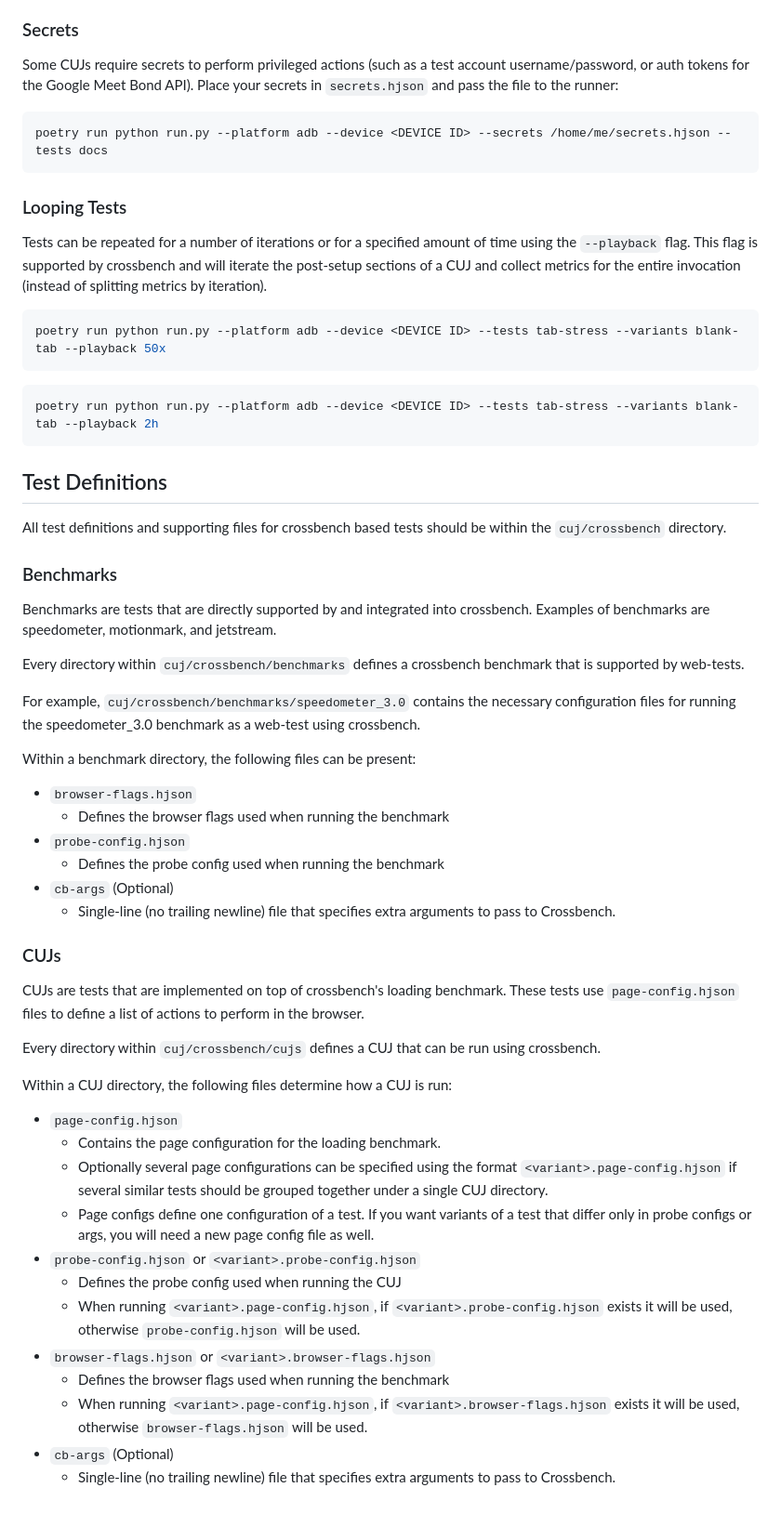
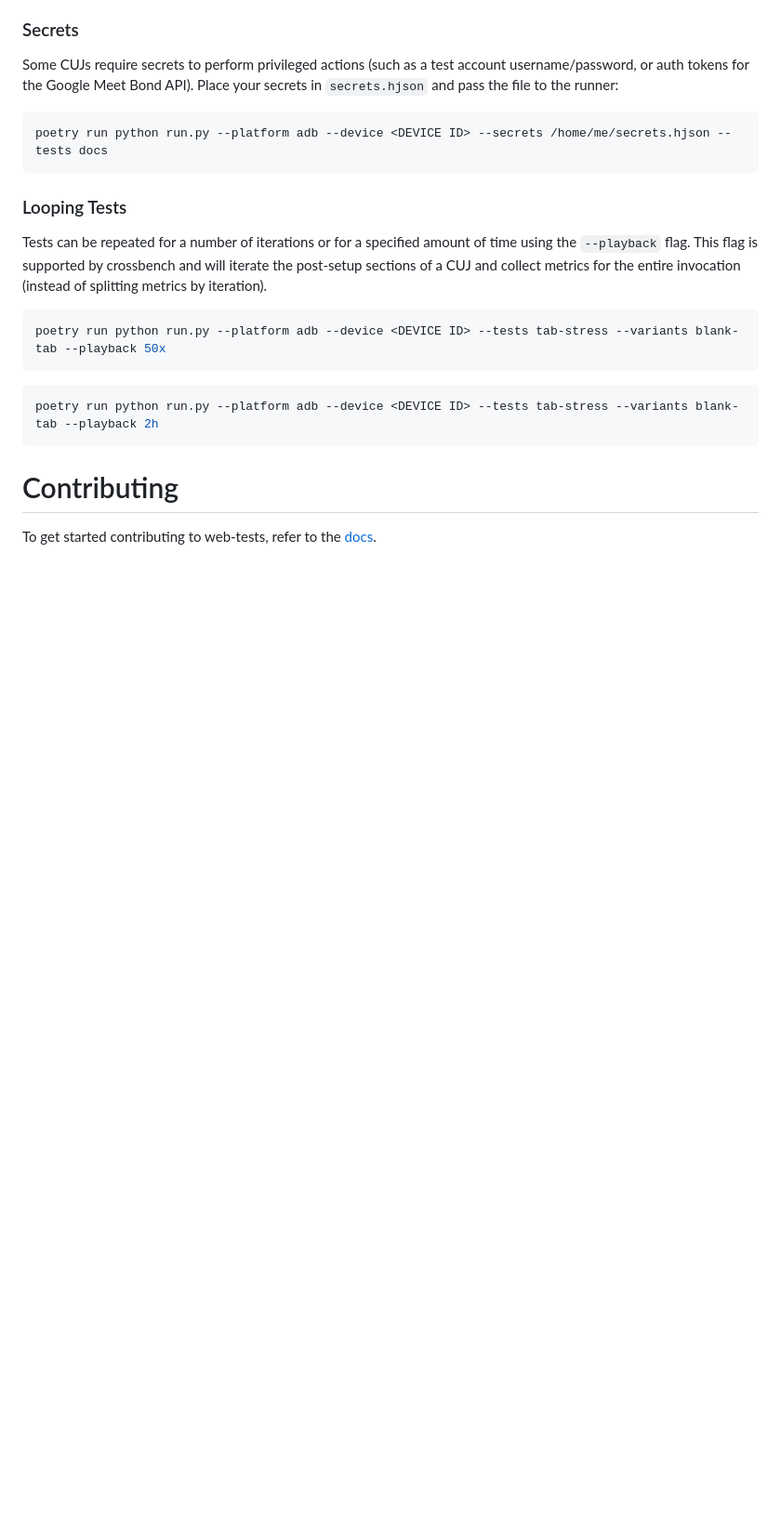
Before and after one commit to chromium-full-mirror/chromium_web-tests, a Markdown page: README.md, the part around the change printed below. Shown: that part at 93% size. GitHub-like rendering; blank space fills up the shorter version.

````diff
--- a/README.md
+++ b/README.md
@@ -122,49 +122,6 @@ poetry run python run.py --platform adb --device <DEVICE ID> --tests tab-stress
 poetry run python run.py --platform adb --device <DEVICE ID> --tests tab-stress --variants blank-tab --playback 2h
 ```
 
+# Contributing
 
-## Test Definitions
-
-All test definitions and supporting files for crossbench based tests should be within the `cuj/crossbench` directory.
-
-### Benchmarks
-
-Benchmarks are tests that are directly supported by and integrated into crossbench. Examples of benchmarks are speedometer, motionmark, and jetstream.
-
-Every directory within `cuj/crossbench/benchmarks` defines a crossbench benchmark that is supported by web-tests.
-
-For example, `cuj/crossbench/benchmarks/speedometer_3.0` contains the necessary configuration files for running the speedometer_3.0 benchmark as a web-test using crossbench.
-
-Within a benchmark directory, the following files can be present:
-
-- `browser-flags.hjson`
-  - Defines the browser flags used when running the benchmark
-- `probe-config.hjson`
-  - Defines the probe config used when running the benchmark
-- `cb-args` (Optional)
-  - Single-line (no trailing newline) file that specifies extra arguments to pass to Crossbench.
-
-### CUJs
-
-CUJs are tests that are implemented on top of crossbench's loading benchmark. These tests use `page-config.hjson` files to define a list of actions to perform in the browser.
-
-Every directory within `cuj/crossbench/cujs` defines a CUJ that can be run using crossbench.
-
-Within a CUJ directory, the following files determine how a CUJ is run:
-
-- `page-config.hjson`
-  - Contains the page configuration for the loading benchmark.
-  - Optionally several page configurations can be specified using the format `<variant>.page-config.hjson` if several similar tests should be grouped together under a single CUJ directory.
-  - Page configs define one configuration of a test. If you want variants of a test
-that differ only in probe configs or args, you will need a new page config file
-as well.
-- `probe-config.hjson` or `<variant>.probe-config.hjson`
-  - Defines the probe config used when running the CUJ
-  - When running `<variant>.page-config.hjson`, if `<variant>.probe-config.hjson`
-exists it will be used, otherwise `probe-config.hjson` will be used.
-- `browser-flags.hjson` or `<variant>.browser-flags.hjson`
-  - Defines the browser flags used when running the benchmark
-  - When running `<variant>.page-config.hjson`, if `<variant>.browser-flags.hjson`
-exists it will be used, otherwise `browser-flags.hjson` will be used.
-- `cb-args` (Optional)
-  - Single-line (no trailing newline) file that specifies extra arguments to pass to Crossbench.
+To get started contributing to web-tests, refer to the [docs](./docs/).
````
Also changed, not shown: other parts of README.md (+1 -1 lines), docs/hjson_config_primer.md (added, +344 -0 lines).
